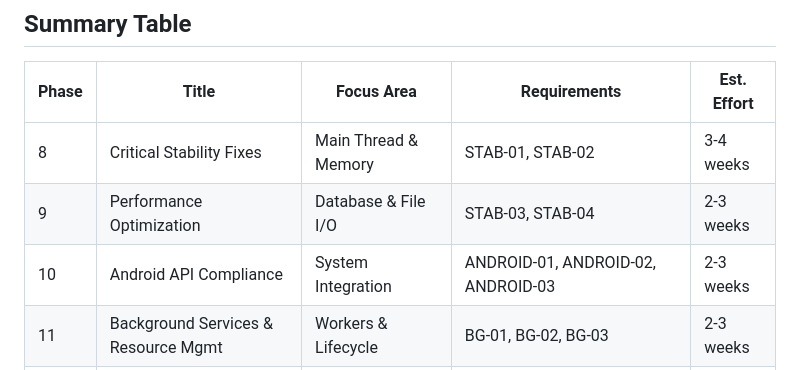
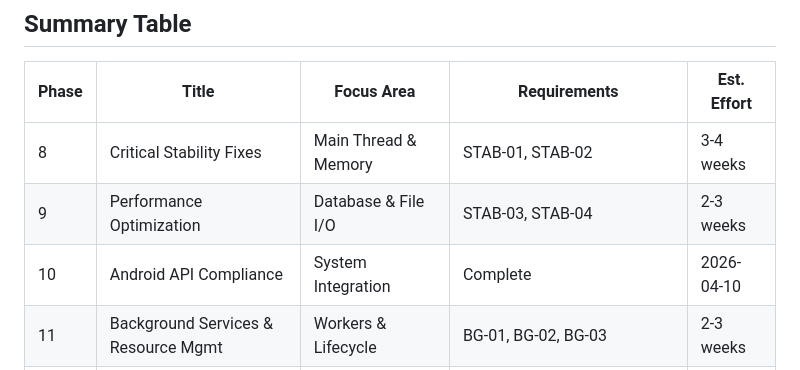
Before and after one commit to Joinsider/dhbw, a Markdown page: .planning/ROADMAP.md, the part around the change. Rendered like a GitHub page.

```diff
--- a/.planning/ROADMAP.md
+++ b/.planning/ROADMAP.md
@@ -12,7 +12,7 @@
 |-------|-------|-----------|--------------|------------|
 | 8 | Critical Stability Fixes | Main Thread & Memory | STAB-01, STAB-02 | 3-4 weeks |
 | 9 | Performance Optimization | Database & File I/O | STAB-03, STAB-04 | 2-3 weeks |
-| 10 | Android API Compliance | System Integration | ANDROID-01, ANDROID-02, ANDROID-03 | 2-3 weeks |
+| 10 | Android API Compliance | System Integration | Complete    | 2026-04-10 |
 | 11 | Background Services & Resource Mgmt | Workers & Lifecycle | BG-01, BG-02, BG-03 | 2-3 weeks |
 | 12 | Code Quality & Cleanup | Architecture | CODE-01, CODE-02, CODE-03, CODE-04, CODE-05 | 3-4 weeks |
 
```
Also changed, not shown: .planning/STATE.md (+6 -6 lines), 1 other file.
